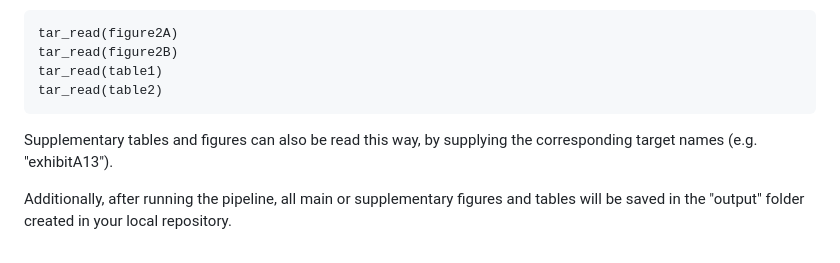
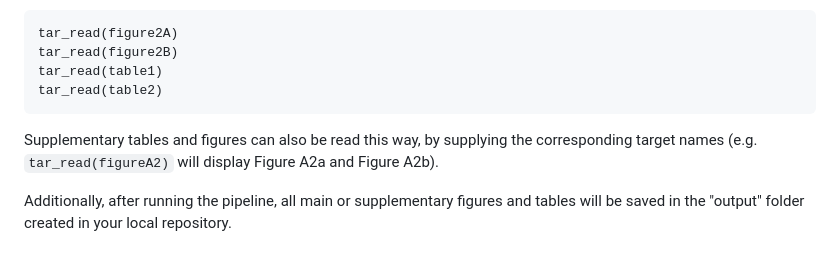
Before and after one commit to CHEE-collaborative/CT-HIA, a Markdown page: README.md, the part around the change. GitHub-like rendering.

Commit message:
clean target names

````diff
--- a/README.md
+++ b/README.md
@@ -67,6 +67,6 @@ tar_read(figure2B)
 tar_read(table1)
 tar_read(table2)
 ```
-Supplementary tables and figures can also be read this way, by supplying the corresponding target names (e.g. "exhibitA13").
+Supplementary tables and figures can also be read this way, by supplying the corresponding target names (e.g. `tar_read(figureA2)` will display Figure A2a and Figure A2b).
 
 Additionally, after running the pipeline, all main or supplementary figures and tables will be saved in the "output" folder created in your local repository.
````
